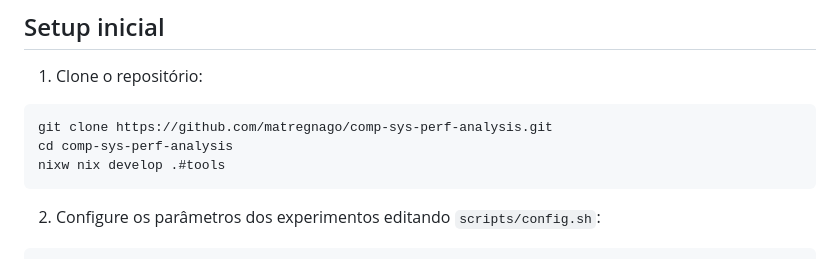
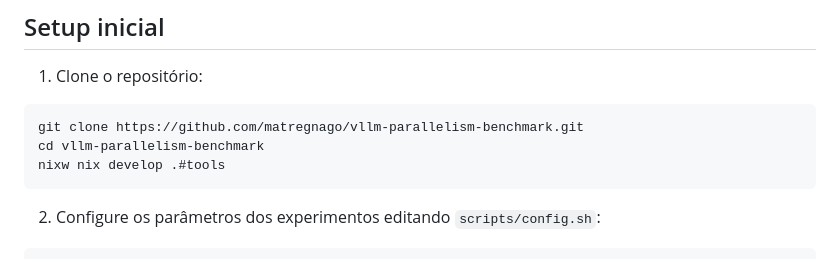
Before and after one commit to matregnago/comp-sys-perf-analysis, a Markdown page: docs/pcad.md, the part around the change. Rendered like a GitHub page.

````diff
--- a/docs_pcad/pcad.md
+++ b/docs/pcad.md
@@ -22,8 +22,8 @@ No PCAD, o Nix deve ser instalado com o [`nixw`](nixw). Coloque `nixw` em `$HOME
 1. Clone o repositório:
 
 ```bash
-git clone https://github.com/matregnago/comp-sys-perf-analysis.git
-cd comp-sys-perf-analysis
+git clone https://github.com/matregnago/vllm-parallelism-benchmark.git
+cd vllm-parallelism-benchmark
 nixw nix develop .#tools
 ```
 
````
Also changed, not shown: README.md (+38 -57 lines), figures/communication_analysis/comm-comp-breakdown.png, 3 other files.
